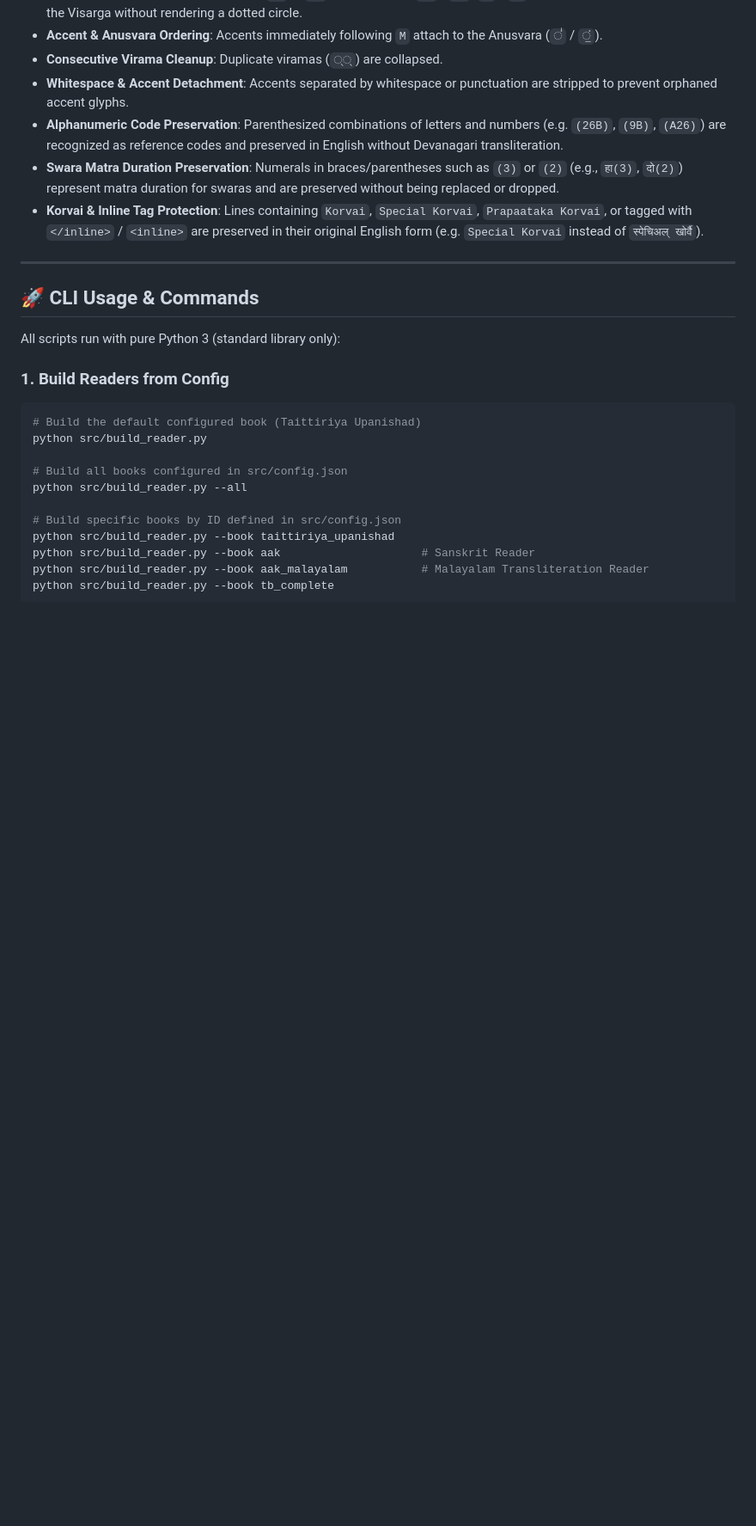
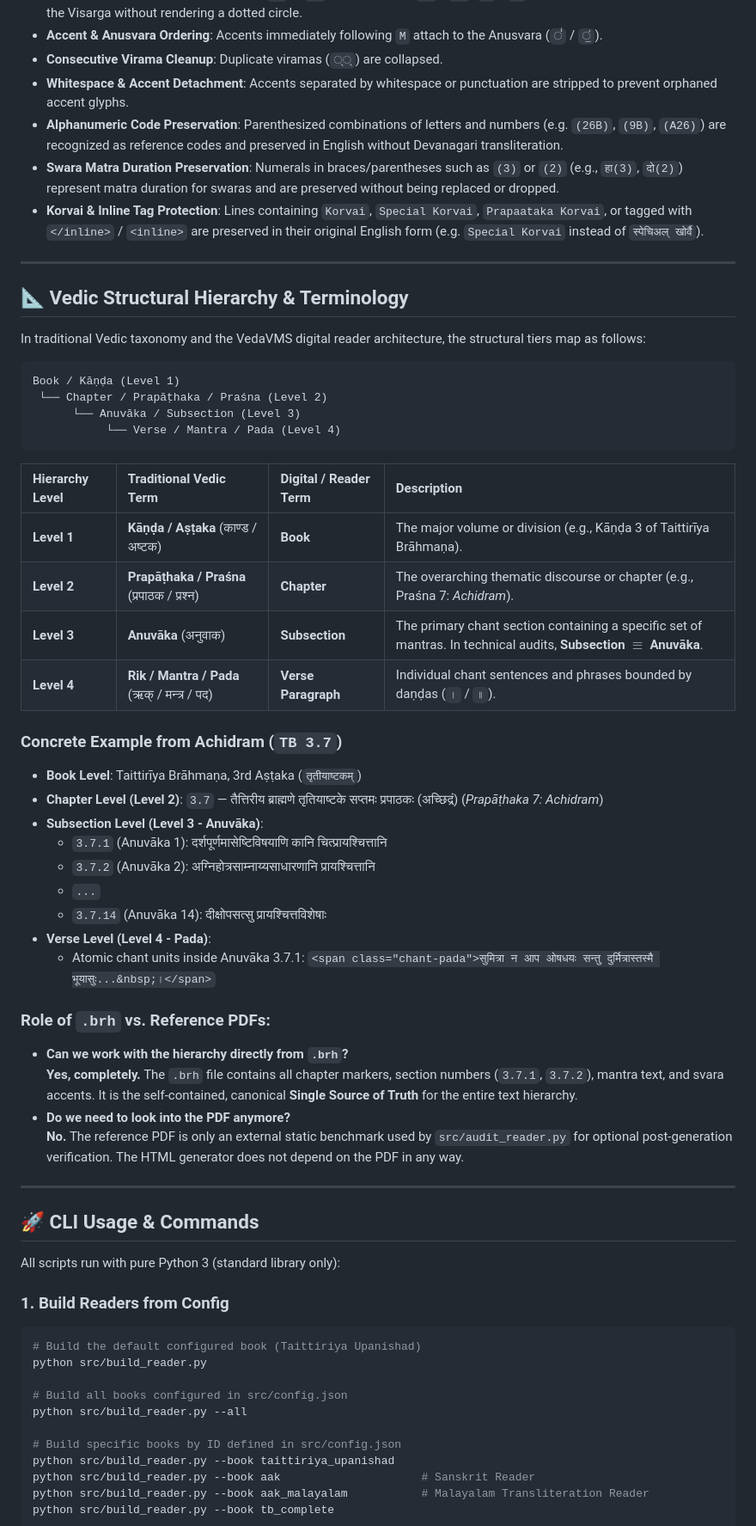
Before and after one commit to sekharnarayanaswamy-del/VedaVMS, a Markdown page: BARAHA_READER_GUIDE.md, the part around one of its changes. Shown at 86% size. GitHub-like rendering; blank space fills up the shorter version.

Commit message:
docs: add Vedic structural hierarchy, terminology mapping, and dual Baraha variant support to guide

````diff
--- a/BARAHA_READER_GUIDE.md
+++ b/BARAHA_READER_GUIDE.md
@@ -58,6 +70,45 @@ src/
 * **Alphanumeric Code Preservation**: Parenthesized combinations of letters and numbers (e.g. `(26B)`, `(9B)`, `(A26)`) are recognized as reference codes and preserved in English without Devanagari transliteration.
 * **Swara Matra Duration Preservation**: Numerals in braces/parentheses such as `(3)` or `(2)` (e.g., `हा(3)`, `दो(2)`) represent matra duration for swaras and are preserved without being replaced or dropped.
 * **Korvai & Inline Tag Protection**: Lines containing `Korvai`, `Special Korvai`, `Prapaataka Korvai`, or tagged with `</inline>` / `<inline>` are preserved in their original English form (e.g. `Special Korvai` instead of `स्पेचिअल् खोर्वै`).
+
+---
+
+## 📐 Vedic Structural Hierarchy & Terminology
+
+In traditional Vedic taxonomy and the VedaVMS digital reader architecture, the structural tiers map as follows:
+
+```
+Book / Kāṇḍa (Level 1)
+ └── Chapter / Prapāṭhaka / Praśna (Level 2)
+      └── Anuvāka / Subsection (Level 3)
+           └── Verse / Mantra / Pada (Level 4)
+```
+
+| Hierarchy Level | Traditional Vedic Term | Digital / Reader Term | Description |
+| :--- | :--- | :--- | :--- |
+| **Level 1** | **Kāṇḍa / Aṣṭaka** (काण्ड / अष्टक) | **Book** | The major volume or division (e.g., Kāṇḍa 3 of Taittirīya Brāhmaṇa). |
+| **Level 2** | **Prapāṭhaka / Praśna** (प्रपाठक / प्रश्न) | **Chapter** | The overarching thematic discourse or chapter (e.g., Praśna 7: *Achidram*). |
+| **Level 3** | **Anuvāka** (अनुवाक) | **Subsection** | The primary chant section containing a specific set of mantras. In technical audits, **Subsection $\equiv$ Anuvāka**. |
+| **Level 4** | **Rik / Mantra / Pada** (ऋक् / मन्त्र / पद) | **Verse Paragraph** | Individual chant sentences and phrases bounded by daṇḍas (`।` / `॥`). |
+
+### Concrete Example from Achidram (`TB 3.7`)
+
+* **Book Level**: Taittirīya Brāhmaṇa, 3rd Aṣṭaka (`तृतीयाष्टकम्`)
+* **Chapter Level (Level 2)**: `3.7` — तैत्तिरीय ब्राह्मणे तृतियाष्टके सप्तमः प्रपाठकः (अच्छिद्रं) (*Prapāṭhaka 7: Achidram*)
+* **Subsection Level (Level 3 - Anuvāka)**:
+  * `3.7.1` (Anuvāka 1): दर्शपूर्णमासेष्टिविषयाणि कानि चित्प्रायश्चित्तानि
+  * `3.7.2` (Anuvāka 2): अग्निहोत्रसाम्नाय्यसाधारणानि प्रायश्चित्तानि
+  * `...`
+  * `3.7.14` (Anuvāka 14): दीक्षोपसत्सु प्रायश्चित्तविशेषाः
+* **Verse Level (Level 4 - Pada)**:
+  * Atomic chant units inside Anuvāka 3.7.1:
+    `<span class="chant-pada">सुमित्रा न आप ओषधयः सन्तु दुर्मित्रास्तस्मै भूयासुः...&nbsp;।</span>`
+
+### Role of `.brh` vs. Reference PDFs:
+* **Can we work with the hierarchy directly from `.brh`?**
+  **Yes, completely.** The `.brh` file contains all chapter markers, section numbers (`3.7.1`, `3.7.2`), mantra text, and svara accents. It is the self-contained, canonical **Single Source of Truth** for the entire text hierarchy.
+* **Do we need to look into the PDF anymore?**
+  **No.** The reference PDF is only an external static benchmark used by `src/audit_reader.py` for optional post-generation verification. The HTML generator does not depend on the PDF in any way.
 
 ---
 
````
Also changed, not shown: other parts of BARAHA_READER_GUIDE.md (+12 -0 lines).
